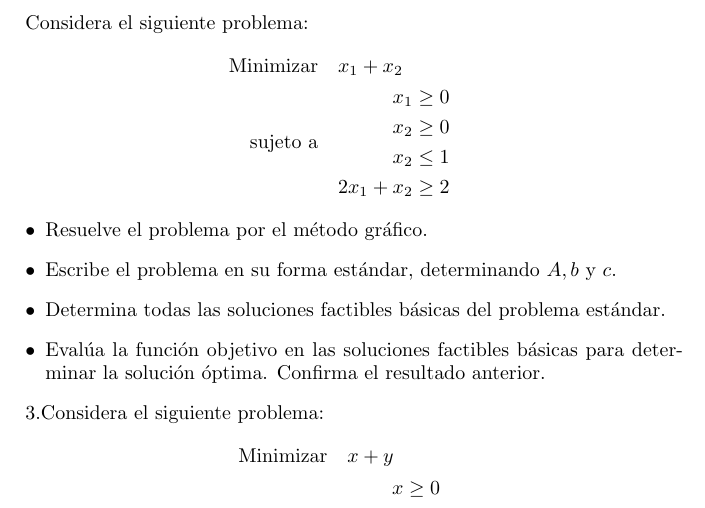
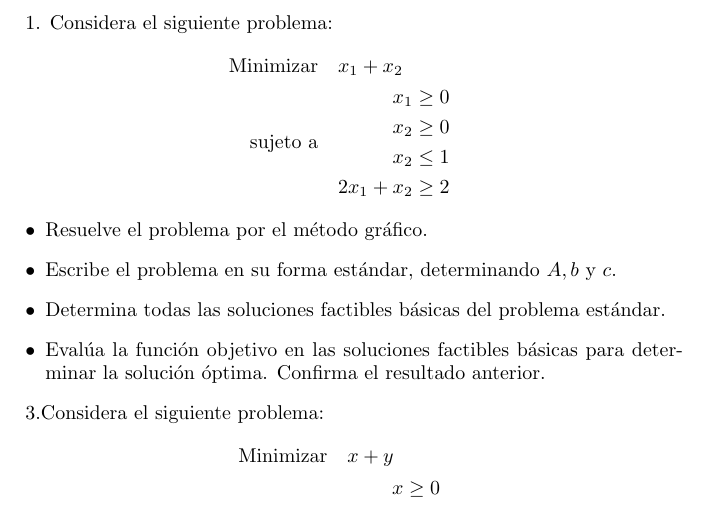
Before and after one commit to SnowDife/Progremacion_Lineal, a LaTeX document (ejercicios.tex): part of the page, cut so that both start at the same text. Compiled offline with pdfLaTeX.

Commit message:
Update ejercicios.tex

```diff
--- a/ejercicios.tex
+++ b/ejercicios.tex
@@ -4,7 +4,7 @@
 \usepackage[utf8]{inputenc}
 
 \begin{document}
-Considera el siguiente problema:
+1. Considera el siguiente problema:
 \begin{equation*}
   \begin{aligned}
     \text{Minimizar}\quad  &   x_1+x_2 \\
```
